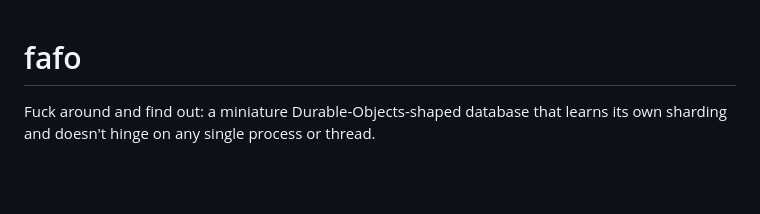
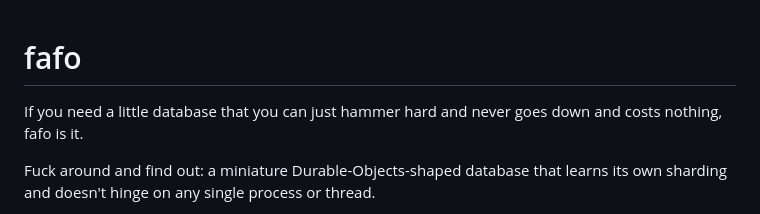
Before and after one commit to elliottdehn/fafo, a Markdown page: README.md, the part around the change. Drawn GitHub-style; blank space fills up the shorter version.

Commit message:
README: lead with the sentence
Co-Authored-By: Claude Fable 5 <noreply@anthropic.com>

```diff
--- a/README.md
+++ b/README.md
@@ -1,4 +1,7 @@
 # fafo
+
+If you need a little database that you can just hammer hard and never goes
+down and costs nothing, fafo is it.
 
 Fuck around and find out: a miniature Durable-Objects-shaped database that
 learns its own sharding and doesn't hinge on any single process or thread.
```
